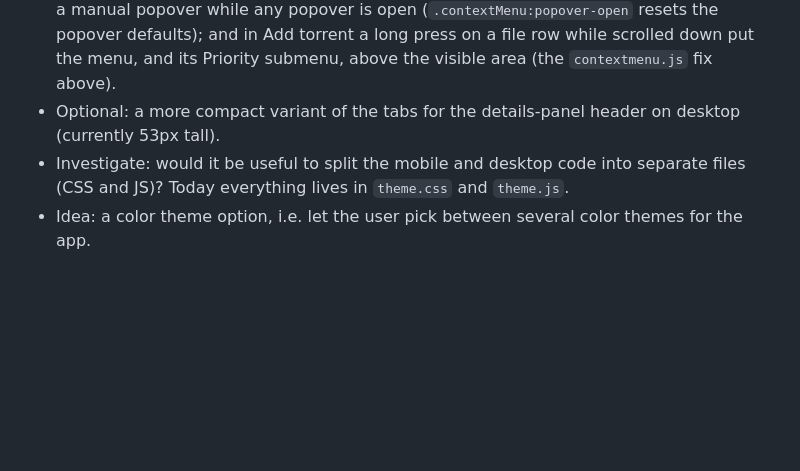
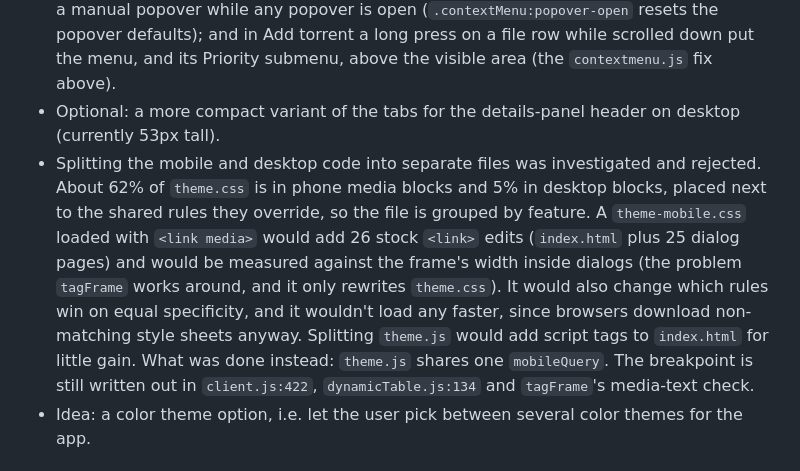
Before and after one commit to englund/bitsy-qbittorrent-theme, a Markdown page: HANDOFF.md, the part around the change. Rendered like a GitHub page; blank space fills up the shorter version.

Commit message:
docs: record why mobile and desktop code stay in one file
Co-Authored-By: Claude Opus 5.5 <noreply@anthropic.com>

```diff
--- a/HANDOFF.md
+++ b/HANDOFF.md
@@ -151,7 +151,7 @@ Sources: Apple HIG (layout, lists and tables, sheets, buttons, menus, text field
 - Long-press context menu on cards: built into the stock UI, only tested in emulation. Real-phone testing was dropped: the ⋮ button opens the same menu, so long press is a shortcut.
 - Mobile context menu: stock styling, opened at the tap point; it's 25 rows of 30px and only just fits at 812px, so it can't reach 44px rows as is. A bottom sheet was built (full width, 44px rows, the row's name as title, submenus drilling in place) and compared with stock on every menu; the user preferred stock for now, so it was reverted. Its diff is saved outside the repo in the side-session notes as `context-menu-bottom-sheet.patch`. Found while comparing, now fixed: on phones the filter-list menus opened behind the filter popover (it is in the top layer), so `theme.js` lifts a context menu into the top layer as a manual popover while any popover is open (`.contextMenu:popover-open` resets the popover defaults); and in Add torrent a long press on a file row while scrolled down put the menu, and its Priority submenu, above the visible area (the `contextmenu.js` fix above).
 - Optional: a more compact variant of the tabs for the details-panel header on desktop (currently 53px tall).
-- Investigate: would it be useful to split the mobile and desktop code into separate files (CSS and JS)? Today everything lives in `theme.css` and `theme.js`.
+- Splitting the mobile and desktop code into separate files was investigated and rejected. About 62% of `theme.css` is in phone media blocks and 5% in desktop blocks, placed next to the shared rules they override, so the file is grouped by feature. A `theme-mobile.css` loaded with `<link media>` would add 26 stock `<link>` edits (`index.html` plus 25 dialog pages) and would be measured against the frame's width inside dialogs (the problem `tagFrame` works around, and it only rewrites `theme.css`). It would also change which rules win on equal specificity, and it wouldn't load any faster, since browsers download non-matching style sheets anyway. Splitting `theme.js` would add script tags to `index.html` for little gain. What was done instead: `theme.js` shares one `mobileQuery`. The breakpoint is still written out in `client.js:422`, `dynamicTable.js:134` and `tagFrame`'s media-text check.
 - Idea: a color theme option, i.e. let the user pick between several color themes for the app.
 
 ## History
```
